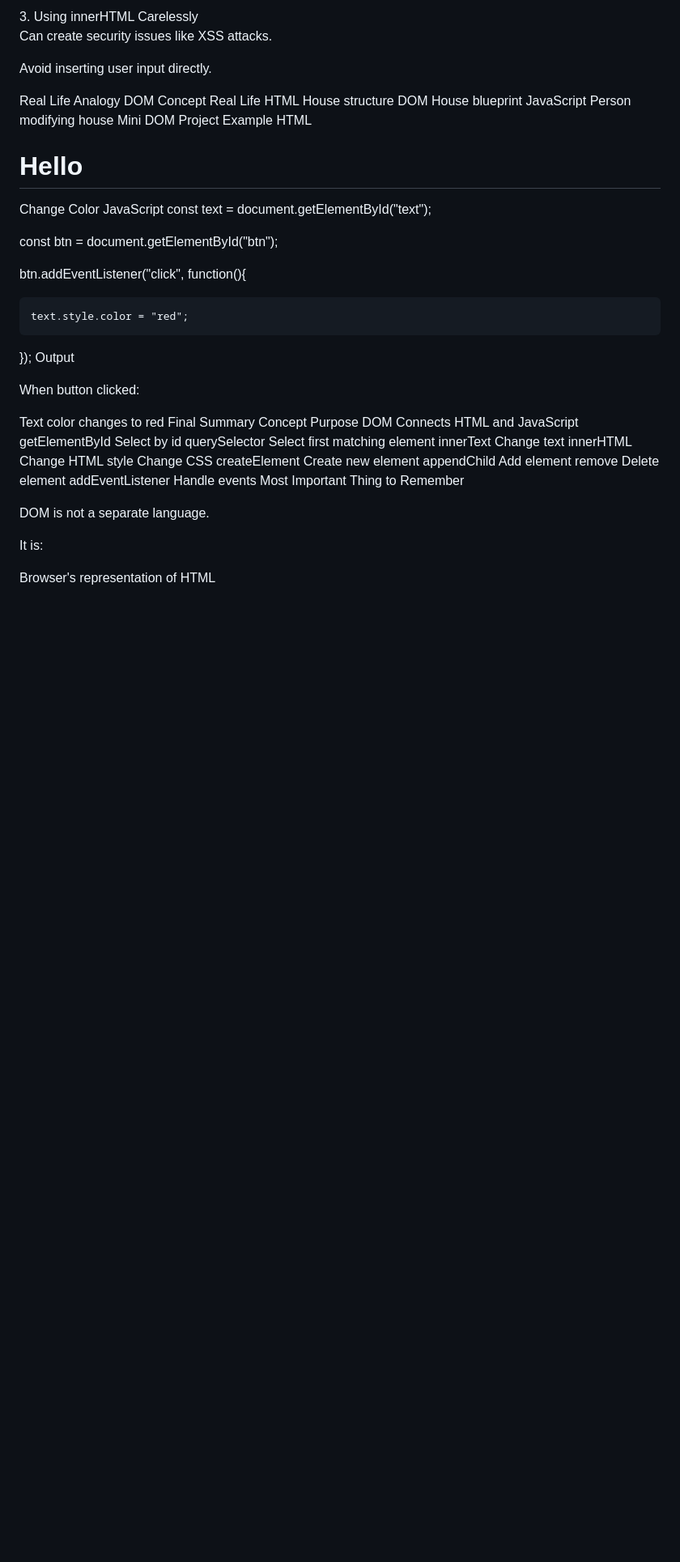
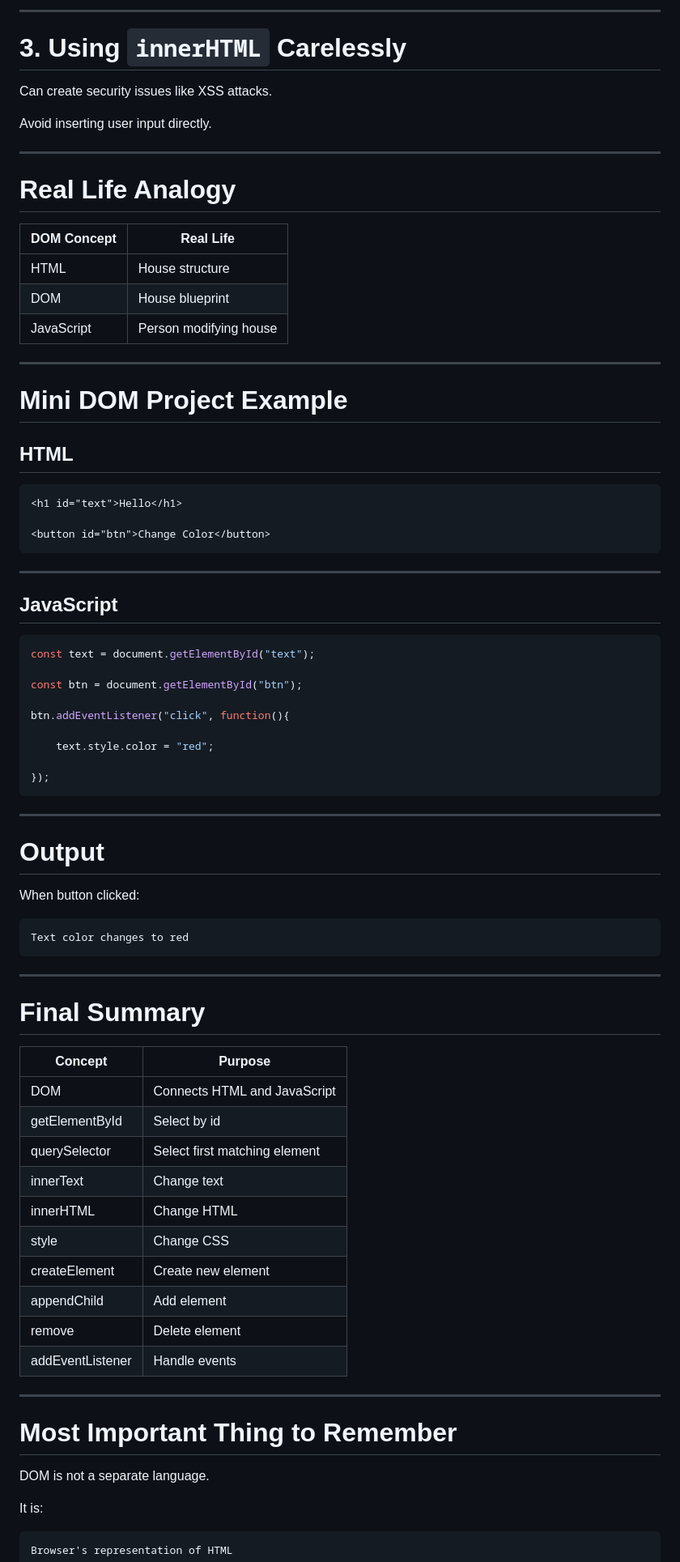
Before and after one commit to ananyadas268/Javascript-Day-By-Day, a Markdown page: DOM/Readme.md, the part around one of its changes. Shown at 81% size. GitHub-like rendering; blank space fills up the shorter version.

Commit message:
DOM README

````diff
--- a/DOM/Readme.md
+++ b/DOM/Readme.md
@@ -242,23 +438,43 @@ Place script at bottom:
 <script src="script.js"></script>
 
 </body>
-3. Using innerHTML Carelessly
+```
+
+---
+
+# 3. Using `innerHTML` Carelessly
 
 Can create security issues like XSS attacks.
 
 Avoid inserting user input directly.
 
-Real Life Analogy
-DOM Concept	Real Life
-HTML	House structure
-DOM	House blueprint
-JavaScript	Person modifying house
-Mini DOM Project Example
-HTML
+---
+
+# Real Life Analogy
+
+| DOM Concept | Real Life |
+|---|---|
+| HTML | House structure |
+| DOM | House blueprint |
+| JavaScript | Person modifying house |
+
+---
+
+# Mini DOM Project Example
+
+## HTML
+
+```html
 <h1 id="text">Hello</h1>
 
 <button id="btn">Change Color</button>
-JavaScript
+```
+
+---
+
+## JavaScript
+
+```javascript
 const text = document.getElementById("text");
 
 const btn = document.getElementById("btn");
@@ -268,24 +484,38 @@ btn.addEventListener("click", function(){
     text.style.color = "red";
 
 });
-Output
+```
+
+---
+
+# Output
 
 When button clicked:
 
+```text
 Text color changes to red
-Final Summary
-Concept	Purpose
-DOM	Connects HTML and JavaScript
-getElementById	Select by id
-querySelector	Select first matching element
-innerText	Change text
-innerHTML	Change HTML
-style	Change CSS
-createElement	Create new element
-appendChild	Add element
-remove	Delete element
-addEventListener	Handle events
-Most Important Thing to Remember
+```
+
+---
+
+# Final Summary
+
+| Concept | Purpose |
+|---|---|
+| DOM | Connects HTML and JavaScript |
+| getElementById | Select by id |
+| querySelector | Select first matching element |
+| innerText | Change text |
+| innerHTML | Change HTML |
+| style | Change CSS |
+| createElement | Create new element |
+| appendChild | Add element |
+| remove | Delete element |
+| addEventListener | Handle events |
+
+---
+
+# Most Important Thing to Remember
 
 DOM is not a separate language.
 
````
Also changed, not shown: other parts of DOM/Readme.md (+268 -70 lines).
